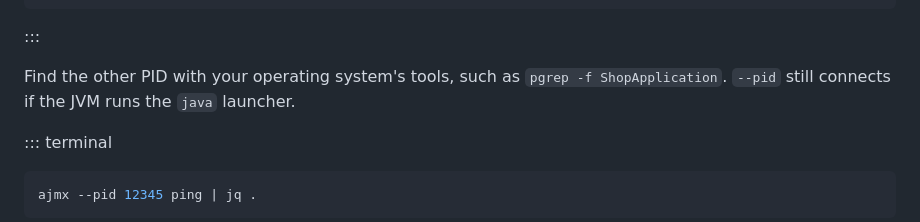
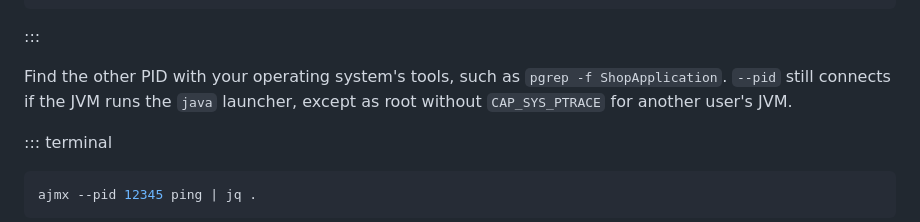
Before and after one commit to yagipass/ajmx, a Markdown page: docs/content/troubleshooting.md, the part around the change. Drawn GitHub-style.

Commit message:
docs: give the root exception in Troubleshooting's ps section
Troubleshooting's section on a JVM that ps does not list said that
--pid still connects if the JVM runs the java launcher, without the
exception for root without CAP_SYS_PTRACE that the README,
Limitations and Local JVMs give. It now gives it too.

```diff
--- a/docs/content/troubleshooting.md
+++ b/docs/content/troubleshooting.md
@@ -31,7 +31,8 @@ ajmx ps | jq '.result.items[] | select(.mainClass == "com.example.shop.ShopAppli
 :::
 
 Find the other PID with your operating system's tools, such as `pgrep -f ShopApplication`.
-`--pid` still connects if the JVM runs the `java` launcher.
+`--pid` still connects if the JVM runs the `java` launcher, except as root without `CAP_SYS_PTRACE`
+for another user's JVM.
 
 ::: terminal
 
```
